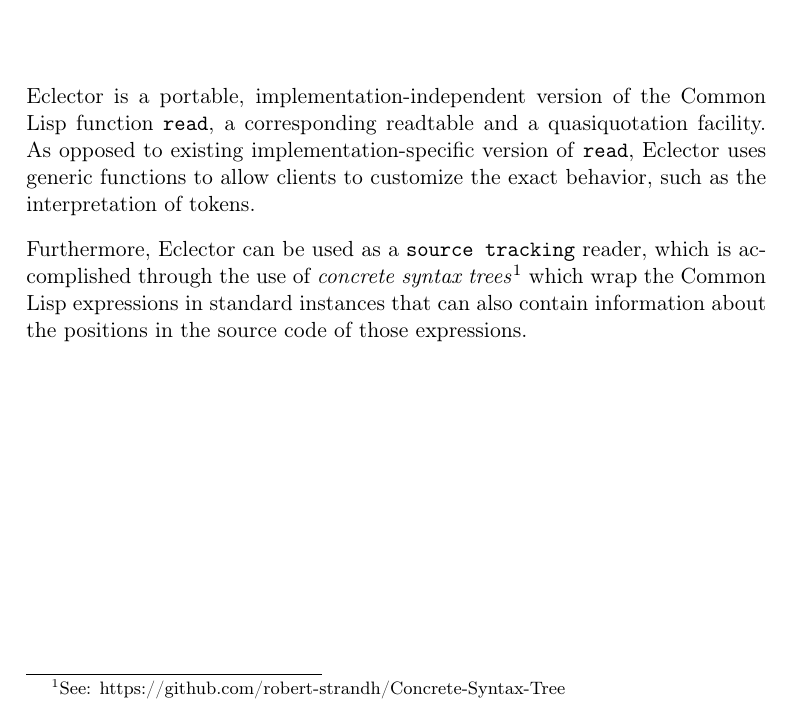
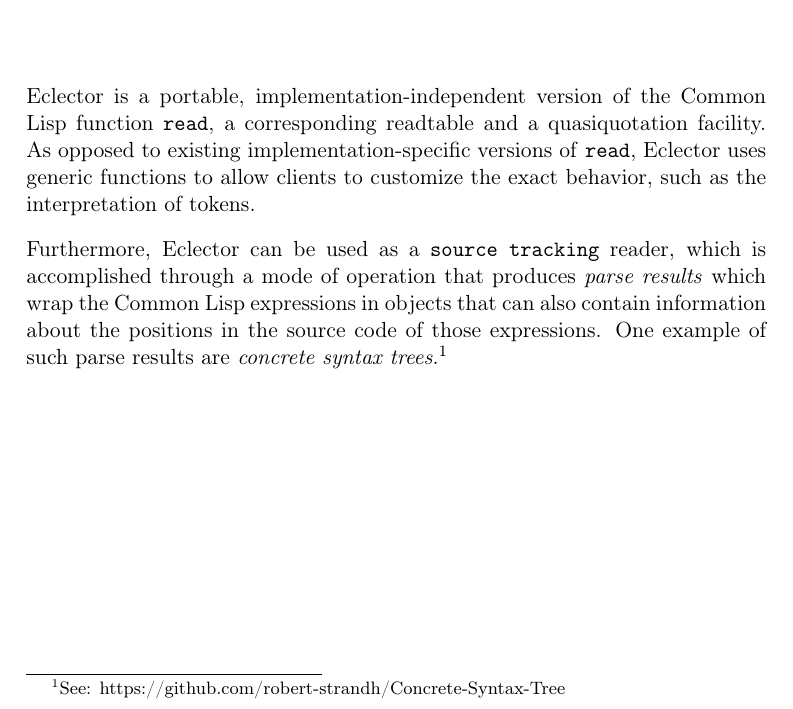
Before and after one commit to s-expressionists/Eclector, a LaTeX book (documentation/eclector.tex, which reads documentation/chap-intro.tex): part of page 5 of 19, cut so that both start at the same text. Compiled offline with pdfLaTeX.

Commit message:
documentation: Minor improvements in the Introduction chapter

```diff
--- a/documentation/chap-intro.tex
+++ b/documentation/chap-intro.tex
@@ -4,14 +4,14 @@
 \sysname{} is a portable, implementation-independent version of the
 \commonlisp{} function \texttt{read}, a corresponding readtable and a
 quasiquotation facility.  As opposed to existing
-implementation-specific version of \texttt{read}, \sysname{} uses
+implementation-specific versions of \texttt{read}, \sysname{} uses
 generic functions to allow clients to customize the exact behavior,
 such as the interpretation of tokens.
 
 Furthermore, \sysname{} can be used as a \texttt{source tracking}
-reader, which is accomplished through the use of \emph{concrete syntax
-  trees}%
+reader, which is accomplished through a mode of operation that
+produces \emph{parse results} which wrap the \commonlisp{} expressions
+in objects that can also contain information about the positions in
+the source code of those expressions.  One example of such parse
+results are \emph{concrete syntax trees}.%
 \footnote{See: https://github.com/robert-strandh/Concrete-Syntax-Tree}
-which wrap the \commonlisp{} expressions in standard instances that
-can also contain information about the positions in the source code of
-those expressions.
```
